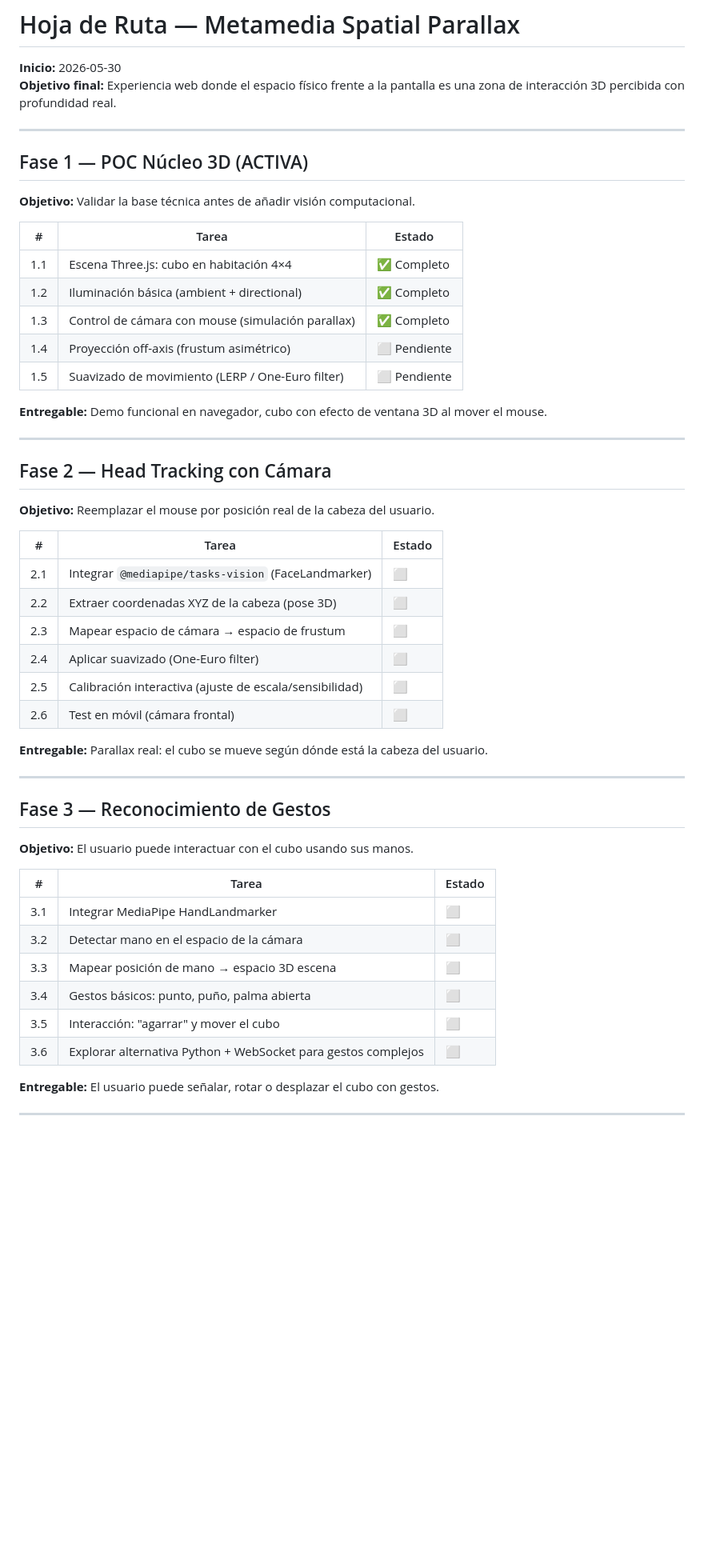
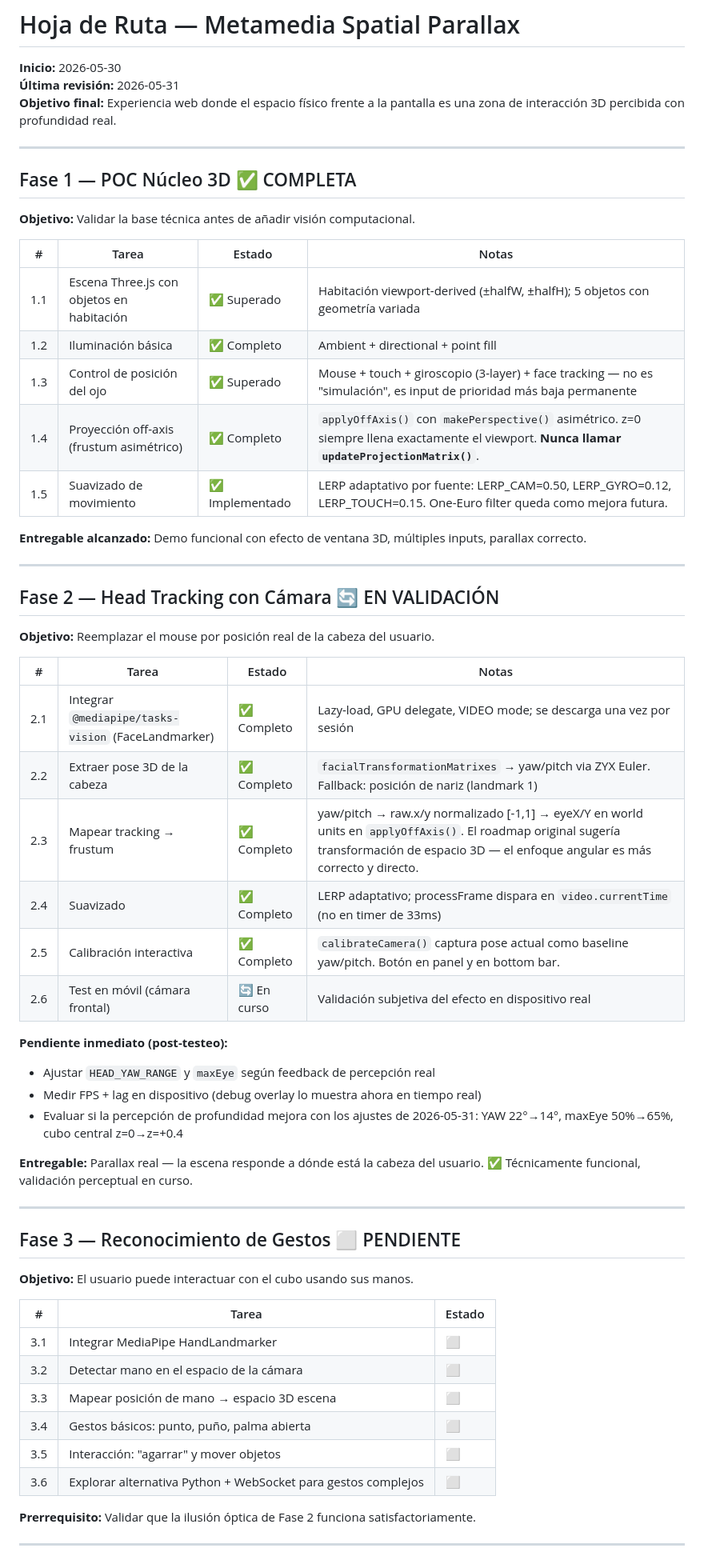
Before and after one commit to vandalit/Metamedia, a Markdown page: docs/roadmap.md, the part around one of its changes. Shown at 80% size. Rendered like a GitHub page; blank space fills up the shorter version.

```diff
--- a/docs/roadmap.md
+++ b/docs/roadmap.md
@@ -1,44 +1,50 @@
 # Hoja de Ruta — Metamedia Spatial Parallax
 
 **Inicio:** 2026-05-30
+**Última revisión:** 2026-05-31
 **Objetivo final:** Experiencia web donde el espacio físico frente a la pantalla es una zona de interacción 3D percibida con profundidad real.
 
 ---
 
-## Fase 1 — POC Núcleo 3D (ACTIVA)
+## Fase 1 — POC Núcleo 3D ✅ COMPLETA
 
 **Objetivo:** Validar la base técnica antes de añadir visión computacional.
 
-| # | Tarea | Estado |
-|---|-------|--------|
-| 1.1 | Escena Three.js: cubo en habitación 4×4 | ✅ Completo |
-| 1.2 | Iluminación básica (ambient + directional) | ✅ Completo |
-| 1.3 | Control de cámara con mouse (simulación parallax) | ✅ Completo |
-| 1.4 | Proyección off-axis (frustum asimétrico) | ⬜ Pendiente |
-| 1.5 | Suavizado de movimiento (LERP / One-Euro filter) | ⬜ Pendiente |
+| # | Tarea | Estado | Notas |
+|---|-------|--------|-------|
+| 1.1 | Escena Three.js con objetos en habitación | ✅ Superado | Habitación viewport-derived (±halfW, ±halfH); 5 objetos con geometría variada |
+| 1.2 | Iluminación básica | ✅ Completo | Ambient + directional + point fill |
+| 1.3 | Control de posición del ojo | ✅ Superado | Mouse + touch + giroscopio (3-layer) + face tracking — no es "simulación", es input de prioridad más baja permanente |
+| 1.4 | Proyección off-axis (frustum asimétrico) | ✅ Completo | `applyOffAxis()` con `makePerspective()` asimétrico. z=0 siempre llena exactamente el viewport. **Nunca llamar `updateProjectionMatrix()`**. |
+| 1.5 | Suavizado de movimiento | ✅ Implementado | LERP adaptativo por fuente: LERP_CAM=0.50, LERP_GYRO=0.12, LERP_TOUCH=0.15. One-Euro filter queda como mejora futura. |
 
-**Entregable:** Demo funcional en navegador, cubo con efecto de ventana 3D al mover el mouse.
+**Entregable alcanzado:** Demo funcional con efecto de ventana 3D, múltiples inputs, parallax correcto.
 
 ---
 
-## Fase 2 — Head Tracking con Cámara
+## Fase 2 — Head Tracking con Cámara 🔄 EN VALIDACIÓN
 
 **Objetivo:** Reemplazar el mouse por posición real de la cabeza del usuario.
 
-| # | Tarea | Estado |
-|---|-------|--------|
-| 2.1 | Integrar `@mediapipe/tasks-vision` (FaceLandmarker) | ⬜ |
-| 2.2 | Extraer coordenadas XYZ de la cabeza (pose 3D) | ⬜ |
-| 2.3 | Mapear espacio de cámara → espacio de frustum | ⬜ |
-| 2.4 | Aplicar suavizado (One-Euro filter) | ⬜ |
-| 2.5 | Calibración interactiva (ajuste de escala/sensibilidad) | ⬜ |
-| 2.6 | Test en móvil (cámara frontal) | ⬜ |
+| # | Tarea | Estado | Notas |
+|---|-------|--------|-------|
+| 2.1 | Integrar `@mediapipe/tasks-vision` (FaceLandmarker) | ✅ Completo | Lazy-load, GPU delegate, VIDEO mode; se descarga una vez por sesión |
+| 2.2 | Extraer pose 3D de la cabeza | ✅ Completo | `facialTransformationMatrixes` → yaw/pitch via ZYX Euler. Fallback: posición de nariz (landmark 1) |
+| 2.3 | Mapear tracking → frustum | ✅ Completo | yaw/pitch → raw.x/y normalizado [-1,1] → eyeX/Y en world units en `applyOffAxis()`. El roadmap original sugería transformación de espacio 3D — el enfoque angular es más correcto y directo. |
+| 2.4 | Suavizado | ✅ Completo | LERP adaptativo; processFrame dispara en `video.currentTime` (no en timer de 33ms) |
+| 2.5 | Calibración interactiva | ✅ Completo | `calibrateCamera()` captura pose actual como baseline yaw/pitch. Botón en panel y en bottom bar. |
+| 2.6 | Test en móvil (cámara frontal) | 🔄 En curso | Validación subjetiva del efecto en dispositivo real |
 
-**Entregable:** Parallax real: el cubo se mueve según dónde está la cabeza del usuario.
+**Pendiente inmediato (post-testeo):**
+- Ajustar `HEAD_YAW_RANGE` y `maxEye` según feedback de percepción real
+- Medir FPS + lag en dispositivo (debug overlay lo muestra ahora en tiempo real)
+- Evaluar si la percepción de profundidad mejora con los ajustes de 2026-05-31: YAW 22°→14°, maxEye 50%→65%, cubo central z=0→z=+0.4
+
+**Entregable:** Parallax real — la escena responde a dónde está la cabeza del usuario. ✅ Técnicamente funcional, validación perceptual en curso.
 
 ---
 
-## Fase 3 — Reconocimiento de Gestos
+## Fase 3 — Reconocimiento de Gestos ⬜ PENDIENTE
 
 **Objetivo:** El usuario puede interactuar con el cubo usando sus manos.
 
@@ -48,10 +54,10 @@
 | 3.2 | Detectar mano en el espacio de la cámara | ⬜ |
 | 3.3 | Mapear posición de mano → espacio 3D escena | ⬜ |
 | 3.4 | Gestos básicos: punto, puño, palma abierta | ⬜ |
-| 3.5 | Interacción: "agarrar" y mover el cubo | ⬜ |
+| 3.5 | Interacción: "agarrar" y mover objetos | ⬜ |
 | 3.6 | Explorar alternativa Python + WebSocket para gestos complejos | ⬜ |
 
-**Entregable:** El usuario puede señalar, rotar o desplazar el cubo con gestos.
+**Prerrequisito:** Validar que la ilusión óptica de Fase 2 funciona satisfactoriamente.
 
 ---
 
```
Also changed, not shown: other parts of docs/roadmap.md (+57 -27 lines).
